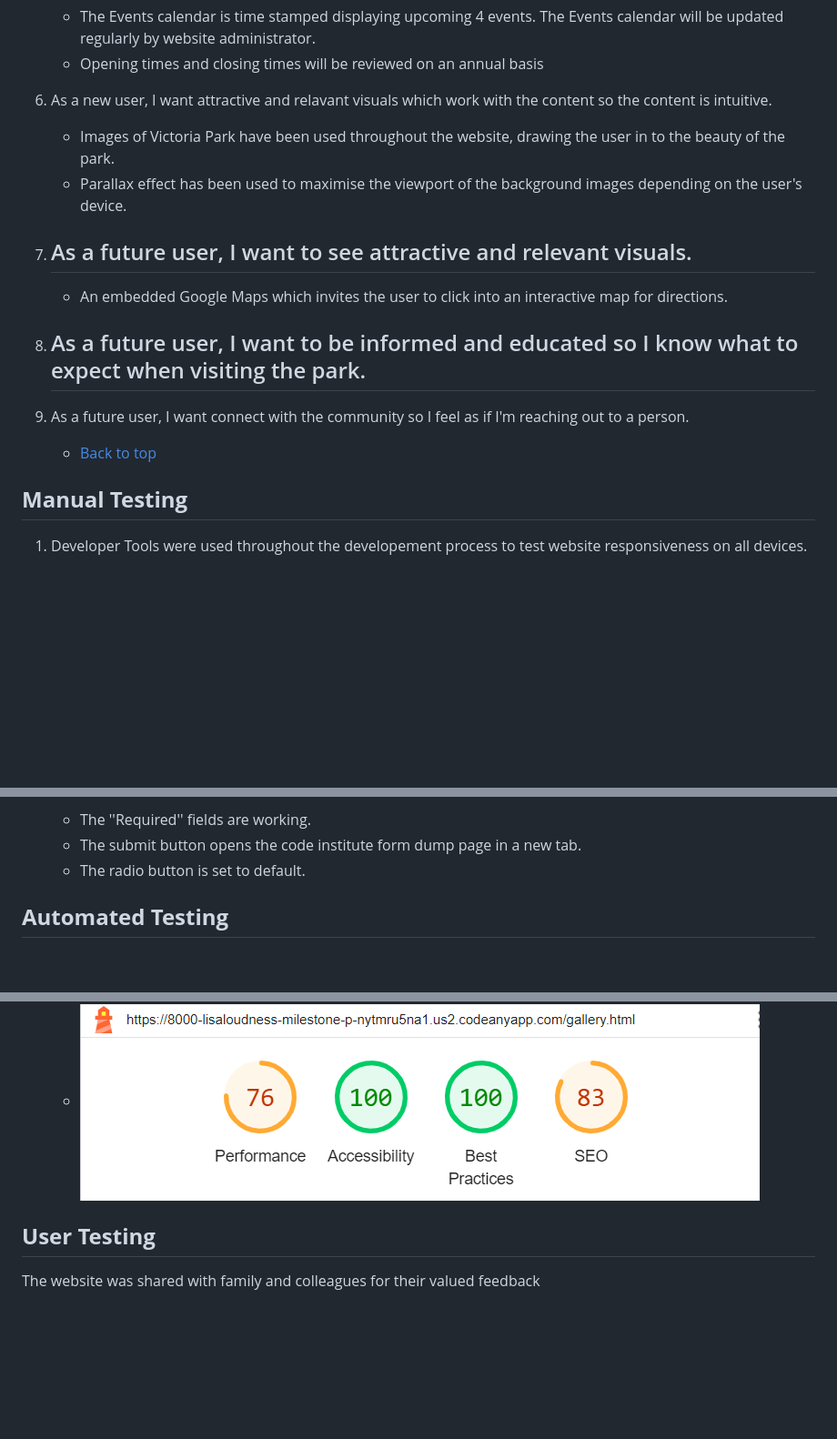
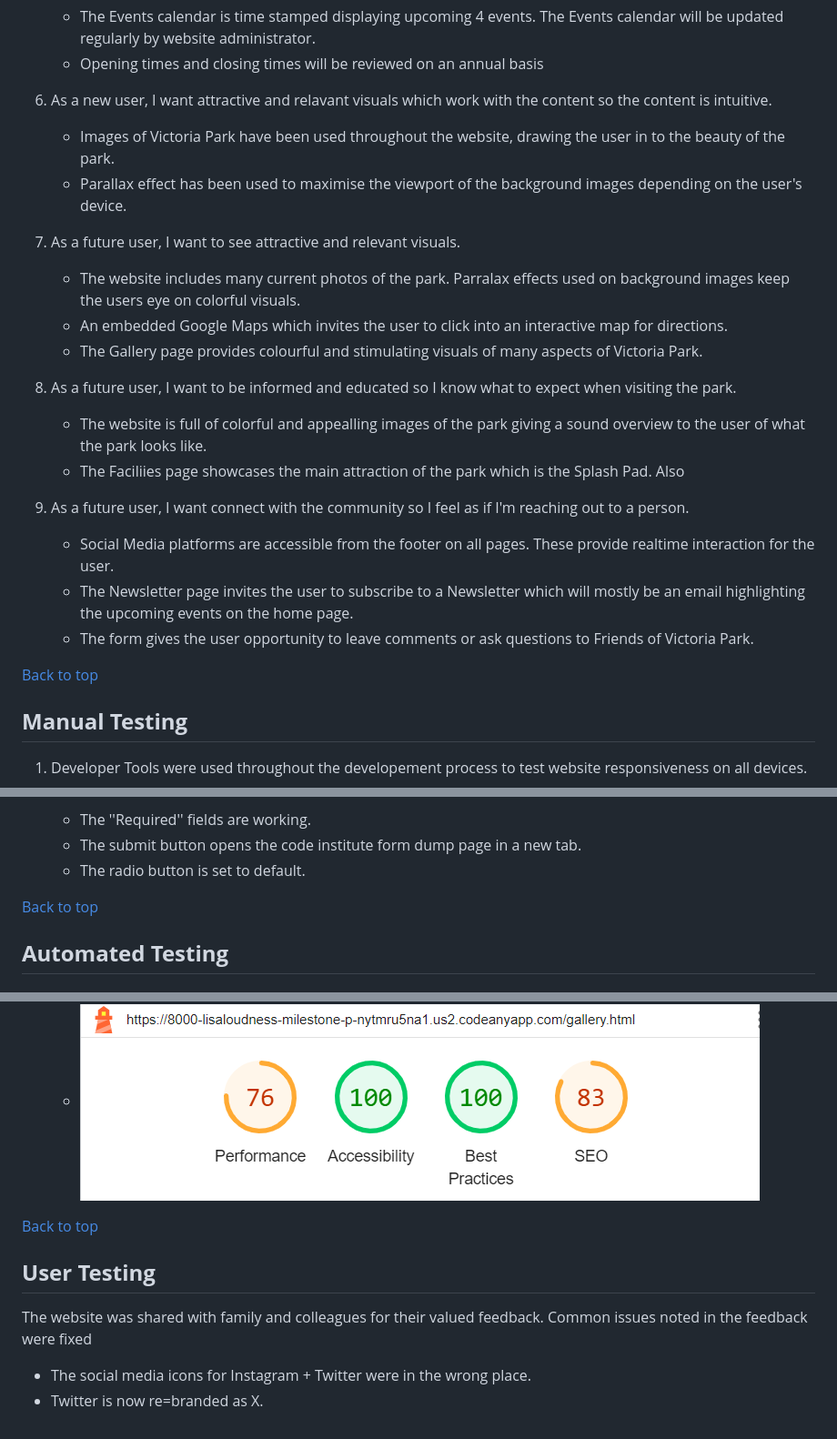
Before and after one commit to Code-Institute-Submissions/lisaloudness-milestone_project_1, a Markdown page: TESTING.md, 3 parts joined by grey strips. Shown at 91% size. Rendered like a GitHub page; blank space fills up the shorter version.

Commit message:
Testing.html write up ongoing...

```diff
--- a/TESTING.md
+++ b/TESTING.md
@@ -45,19 +45,24 @@
    - Opening times and closing times will be reviewed on an annual basis
 
 6. As a new user, I want attractive and relavant visuals which work with the content so the content is intuitive.
-
    - Images of Victoria Park have been used throughout the website, drawing the user in to the beauty of the park.
    - Parallax effect has been used to maximise the viewport of the background images depending on the user's device.
 
 7. As a future user, I want to see attractive and relevant visuals.
-   -
+   - The website includes many current photos of the park. Parralax effects used on background images keep the users eye on colorful visuals.
    - An embedded Google Maps which invites the user to click into an interactive map for directions.
+   - The Gallery page provides colourful and stimulating visuals of many aspects of Victoria Park.
 
 8. As a future user, I want to be informed and educated so I know what to expect when visiting the park.
-   -
+   - The website is full of colorful and appealling images of the park giving a sound overview to the user of what the park looks like.
+   - The Faciliies page showcases the main attraction of the park which is the Splash Pad. Also
 
 9. As a future user, I want connect with the community so I feel as if I'm reaching out to a person.
-   - [Back to top](#Victoria-park---testing)
+   - Social Media platforms are accessible from the footer on all pages.  These provide realtime interaction for the user.
+   - The Newsletter page invites the user to subscribe to a Newsletter which will mostly be an email highlighting the upcoming events on the home page.
+   - The form gives the user opportunity to leave comments or ask questions to Friends of Victoria Park.
+
+[Back to top](#Victoria-park---testing)
 
 </br>
 
@@ -76,6 +81,7 @@
    - The submit button opens the code institute form dump page in a new tab.
    - The radio button is set to default.
 
+[Back to top](#Victoria-park---testing)
 </br>
 
 ## **Automated Testing**
@@ -124,8 +130,13 @@ The Chrome Light House testing was used to to audit the performance, accessibili
    - Mobile [Full report can be found here](assets/testing/gallery_mobile.com-2023)
    - ![Mobile Gallery Page Results](assets/testing/gallery_mobile_lh.png "Light House mobile results")
 
+
+[Back to top](#Victoria-park---testing)
 </br>
+
 
 ## **User Testing**
 
-The website was shared with family and colleagues for their valued feedback
+The website was shared with family and colleagues for their valued feedback. Common issues noted in the feedback were fixed
+- The social media icons for Instagram + Twitter were in the wrong place.
+- Twitter is now re=branded as X.
```
